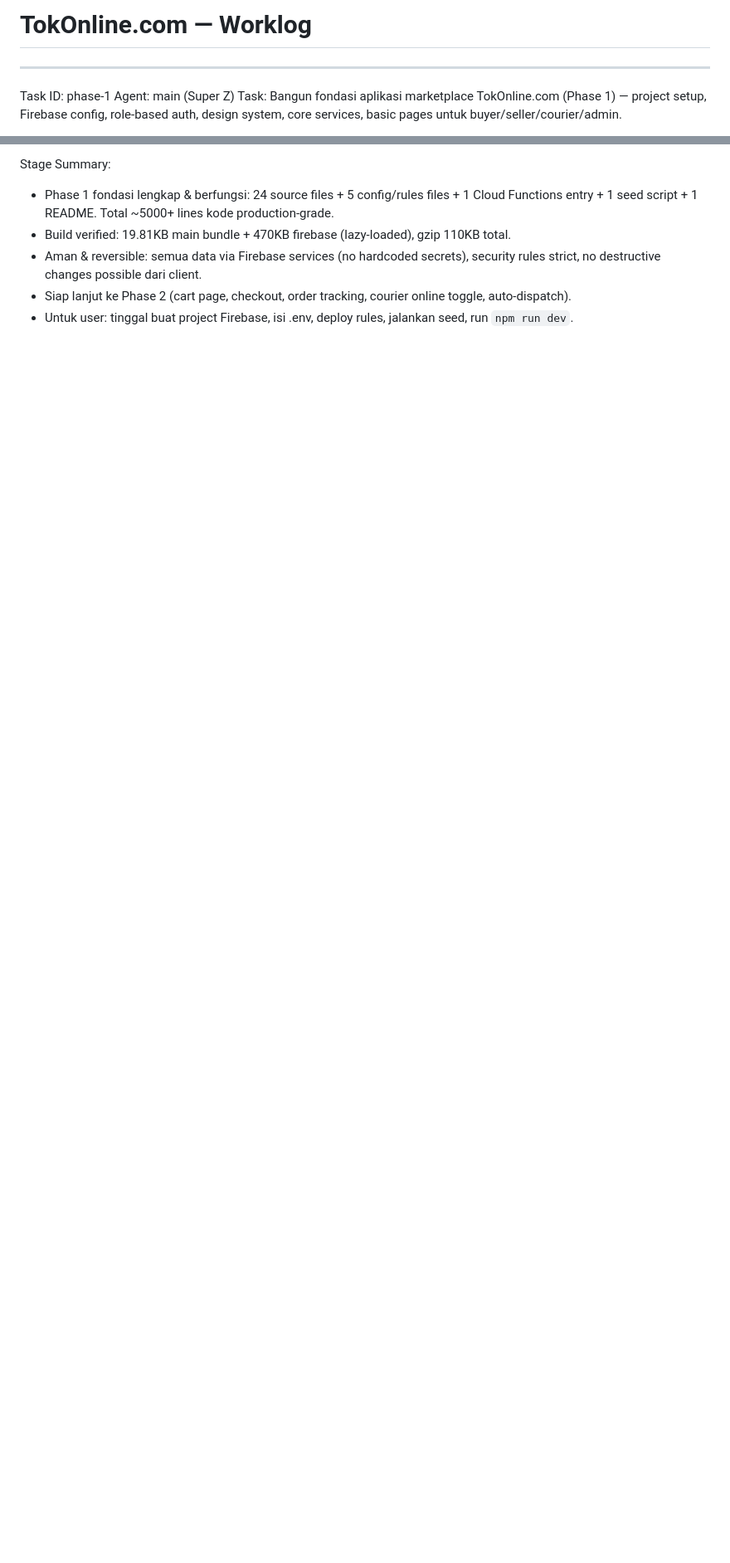
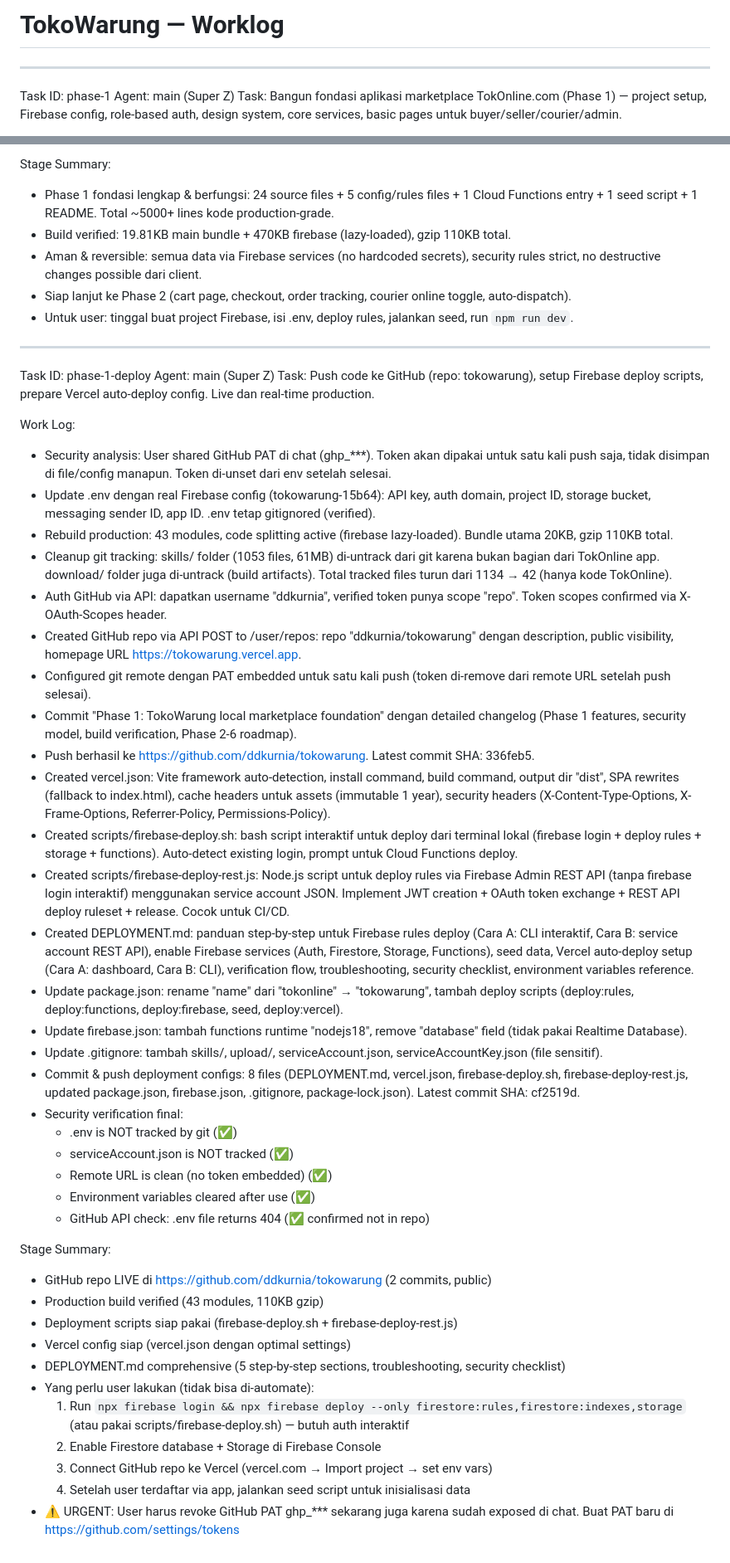
Before and after one commit to ddkurnia/tokowarung, a Markdown page: worklog.md, 2 parts joined by grey strips. Shown at 83% size. GitHub-like rendering; blank space fills up the shorter version.

Commit message:
d4409eb7-3853-48b0-880c-8791f1d70320

```diff
--- a/worklog.md
+++ b/worklog.md
@@ -1,4 +1,4 @@
-# TokOnline.com — Worklog
+# TokoWarung — Worklog
 
 ---
 Task ID: phase-1
@@ -49,3 +49,46 @@ Stage Summary:
 - Aman & reversible: semua data via Firebase services (no hardcoded secrets), security rules strict, no destructive changes possible dari client.
 - Siap lanjut ke Phase 2 (cart page, checkout, order tracking, courier online toggle, auto-dispatch).
 - Untuk user: tinggal buat project Firebase, isi .env, deploy rules, jalankan seed, run `npm run dev`.
+
+---
+Task ID: phase-1-deploy
+Agent: main (Super Z)
+Task: Push code ke GitHub (repo: tokowarung), setup Firebase deploy scripts, prepare Vercel auto-deploy config. Live dan real-time production.
+
+Work Log:
+- Security analysis: User shared GitHub PAT di chat (ghp_***). Token akan dipakai untuk satu kali push saja, tidak disimpan di file/config manapun. Token di-unset dari env setelah selesai.
+- Update .env dengan real Firebase config (tokowarung-15b64): API key, auth domain, project ID, storage bucket, messaging sender ID, app ID. .env tetap gitignored (verified).
+- Rebuild production: 43 modules, code splitting active (firebase lazy-loaded). Bundle utama 20KB, gzip 110KB total.
+- Cleanup git tracking: skills/ folder (1053 files, 61MB) di-untrack dari git karena bukan bagian dari TokOnline app. download/ folder juga di-untrack (build artifacts). Total tracked files turun dari 1134 → 42 (hanya kode TokOnline).
+- Auth GitHub via API: dapatkan username "ddkurnia", verified token punya scope "repo". Token scopes confirmed via X-OAuth-Scopes header.
+- Created GitHub repo via API POST to /user/repos: repo "ddkurnia/tokowarung" dengan description, public visibility, homepage URL https://tokowarung.vercel.app.
+- Configured git remote dengan PAT embedded untuk satu kali push (token di-remove dari remote URL setelah push selesai).
+- Commit "Phase 1: TokoWarung local marketplace foundation" dengan detailed changelog (Phase 1 features, security model, build verification, Phase 2-6 roadmap).
+- Push berhasil ke https://github.com/ddkurnia/tokowarung. Latest commit SHA: 336feb5.
+- Created vercel.json: Vite framework auto-detection, install command, build command, output dir "dist", SPA rewrites (fallback to index.html), cache headers untuk assets (immutable 1 year), security headers (X-Content-Type-Options, X-Frame-Options, Referrer-Policy, Permissions-Policy).
+- Created scripts/firebase-deploy.sh: bash script interaktif untuk deploy dari terminal lokal (firebase login + deploy rules + storage + functions). Auto-detect existing login, prompt untuk Cloud Functions deploy.
+- Created scripts/firebase-deploy-rest.js: Node.js script untuk deploy rules via Firebase Admin REST API (tanpa firebase login interaktif) menggunakan service account JSON. Implement JWT creation + OAuth token exchange + REST API deploy ruleset + release. Cocok untuk CI/CD.
+- Created DEPLOYMENT.md: panduan step-by-step untuk Firebase rules deploy (Cara A: CLI interaktif, Cara B: service account REST API), enable Firebase services (Auth, Firestore, Storage, Functions), seed data, Vercel auto-deploy setup (Cara A: dashboard, Cara B: CLI), verification flow, troubleshooting, security checklist, environment variables reference.
+- Update package.json: rename "name" dari "tokonline" → "tokowarung", tambah deploy scripts (deploy:rules, deploy:functions, deploy:firebase, seed, deploy:vercel).
+- Update firebase.json: tambah functions runtime "nodejs18", remove "database" field (tidak pakai Realtime Database).
+- Update .gitignore: tambah skills/, upload/, serviceAccount.json, serviceAccountKey.json (file sensitif).
+- Commit & push deployment configs: 8 files (DEPLOYMENT.md, vercel.json, firebase-deploy.sh, firebase-deploy-rest.js, updated package.json, firebase.json, .gitignore, package-lock.json). Latest commit SHA: cf2519d.
+- Security verification final:
+  * .env is NOT tracked by git (✅)
+  * serviceAccount.json is NOT tracked (✅)
+  * Remote URL is clean (no token embedded) (✅)
+  * Environment variables cleared after use (✅)
+  * GitHub API check: .env file returns 404 (✅ confirmed not in repo)
+
+Stage Summary:
+- GitHub repo LIVE di https://github.com/ddkurnia/tokowarung (2 commits, public)
+- Production build verified (43 modules, 110KB gzip)
+- Deployment scripts siap pakai (firebase-deploy.sh + firebase-deploy-rest.js)
+- Vercel config siap (vercel.json dengan optimal settings)
+- DEPLOYMENT.md comprehensive (5 step-by-step sections, troubleshooting, security checklist)
+- Yang perlu user lakukan (tidak bisa di-automate):
+  1. Run `npx firebase login && npx firebase deploy --only firestore:rules,firestore:indexes,storage` (atau pakai scripts/firebase-deploy.sh) — butuh auth interaktif
+  2. Enable Firestore database + Storage di Firebase Console
+  3. Connect GitHub repo ke Vercel (vercel.com → Import project → set env vars)
+  4. Setelah user terdaftar via app, jalankan seed script untuk inisialisasi data
+- ⚠️ URGENT: User harus revoke GitHub PAT ghp_*** sekarang juga karena sudah exposed di chat. Buat PAT baru di https://github.com/settings/tokens
```
